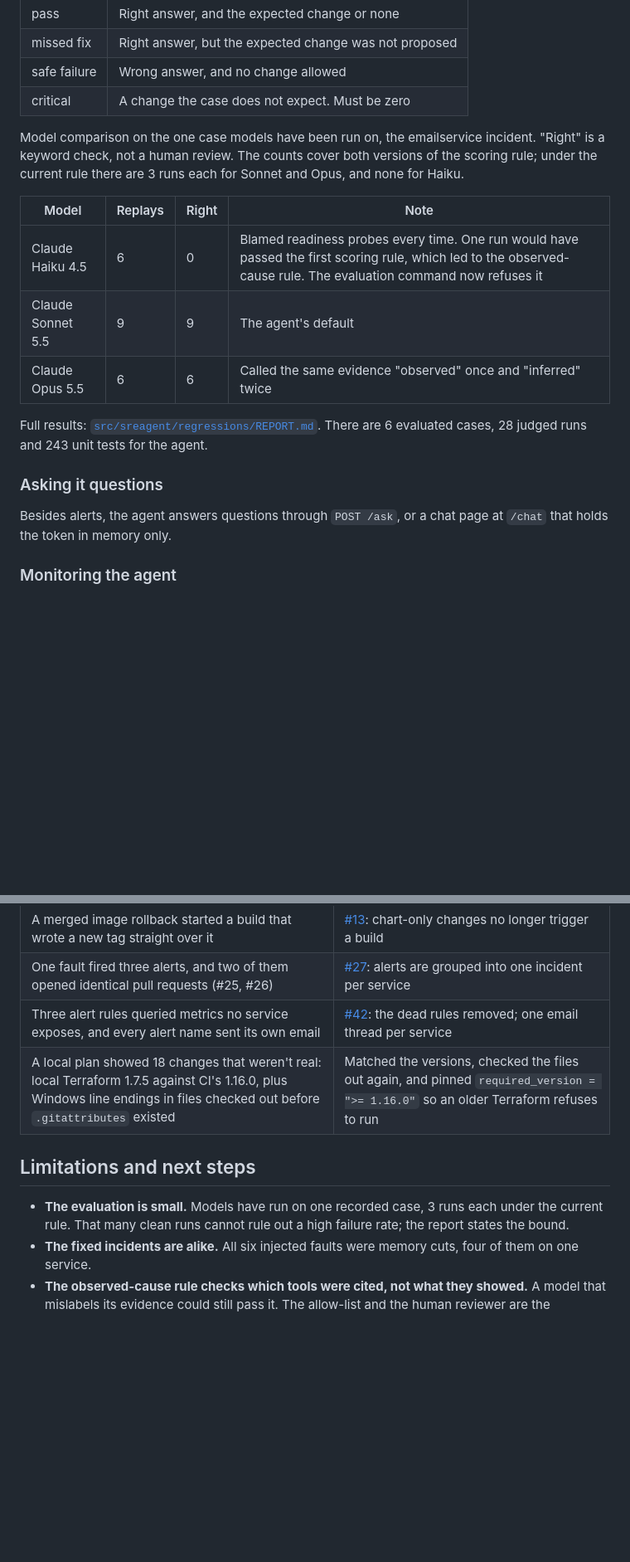
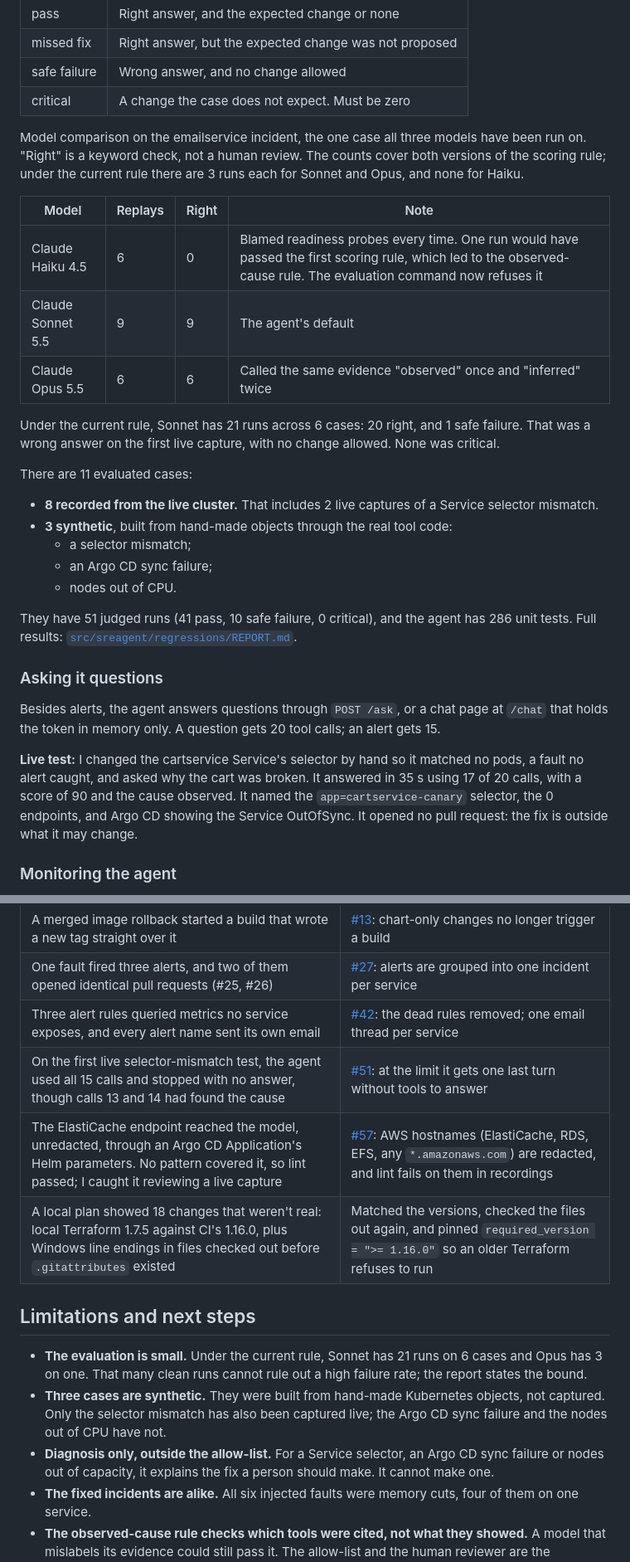
Before and after one commit to kolade86/online-boutique-aws-eks, a Markdown page: README.md, 2 parts joined by grey strips. Shown at 83% size. Drawn GitHub-style; blank space fills up the shorter version.

```diff
--- a/README.md
+++ b/README.md
@@ -171,10 +207,10 @@ rule, with no cluster and no API key.
 | safe failure | Wrong answer, and no change allowed |
 | critical | A change the case does not expect. Must be zero |
 
-Model comparison on the one case models have been run on, the emailservice
-incident. "Right" is a keyword check, not a human review. The counts cover
-both versions of the scoring rule; under the current rule there are 3 runs
-each for Sonnet and Opus, and none for Haiku.
+Model comparison on the emailservice incident, the one case all three
+models have been run on. "Right" is a keyword check, not a human review.
+The counts cover both versions of the scoring rule; under the current rule
+there are 3 runs each for Sonnet and Opus, and none for Haiku.
 
 | Model | Replays | Right | Note |
 |---|---|---|---|
@@ -182,13 +218,35 @@ each for Sonnet and Opus, and none for Haiku.
 | Claude Sonnet 5.5 | 9 | 9 | The agent's default |
 | Claude Opus 5.5 | 6 | 6 | Called the same evidence "observed" once and "inferred" twice |
 
-Full results: [`src/sreagent/regressions/REPORT.md`](src/sreagent/regressions/REPORT.md).
-There are 6 evaluated cases, 28 judged runs and 243 unit tests for the agent.
+Under the current rule, Sonnet has 21 runs across 6 cases: 20 right, and
+1 safe failure. That was a wrong answer on the first live capture, with no
+change allowed. None was critical.
+
+There are 11 evaluated cases:
+
+- **8 recorded from the live cluster.** That includes 2 live captures of a
+  Service selector mismatch.
+- **3 synthetic**, built from hand-made objects through the real tool code:
+  - a selector mismatch;
+  - an Argo CD sync failure;
+  - nodes out of CPU.
+
+They have 51 judged runs (41 pass, 10 safe failure, 0 critical), and the
+agent has 286 unit tests. Full results:
+[`src/sreagent/regressions/REPORT.md`](src/sreagent/regressions/REPORT.md).
 
 ### Asking it questions
 
 Besides alerts, the agent answers questions through `POST /ask`, or a chat
-page at `/chat` that holds the token in memory only.
+page at `/chat` that holds the token in memory only. A question gets 20 tool
+calls; an alert gets 15.
+
+**Live test:** I changed the cartservice Service's selector by hand so it
+matched no pods, a fault no alert caught, and asked why the cart was broken.
+It answered in 35 s using 17 of 20 calls, with a score of 90 and the cause
+observed. It named the `app=cartservice-canary` selector, the 0 endpoints,
+and Argo CD showing the Service OutOfSync. It opened no pull request: the
+fix is outside what it may change.
 
 ### Monitoring the agent
 
@@ -262,13 +320,21 @@ chain is enforced: [`terraform/README.md`](terraform/README.md).
 | A merged image rollback started a build that wrote a new tag straight over it | [#13](https://github.com/kolade86/online-boutique-aws-eks/pull/13): chart-only changes no longer trigger a build |
 | One fault fired three alerts, and two of them opened identical pull requests (#25, #26) | [#27](https://github.com/kolade86/online-boutique-aws-eks/pull/27): alerts are grouped into one incident per service |
 | Three alert rules queried metrics no service exposes, and every alert name sent its own email | [#42](https://github.com/kolade86/online-boutique-aws-eks/pull/42): the dead rules removed; one email thread per service |
+| On the first live selector-mismatch test, the agent used all 15 calls and stopped with no answer, though calls 13 and 14 had found the cause | [#51](https://github.com/kolade86/online-boutique-aws-eks/pull/51): at the limit it gets one last turn without tools to answer |
+| The ElastiCache endpoint reached the model, unredacted, through an Argo CD Application's Helm parameters. No pattern covered it, so lint passed; I caught it reviewing a live capture | [#57](https://github.com/kolade86/online-boutique-aws-eks/pull/57): AWS hostnames (ElastiCache, RDS, EFS, any `*.amazonaws.com`) are redacted, and lint fails on them in recordings |
 | A local plan showed 18 changes that weren't real: local Terraform 1.7.5 against CI's 1.16.0, plus Windows line endings in files checked out before `.gitattributes` existed | Matched the versions, checked the files out again, and pinned `required_version = ">= 1.16.0"` so an older Terraform refuses to run |
 
 ## Limitations and next steps
 
-- **The evaluation is small.** Models have run on one recorded case, 3 runs
-  each under the current rule. That many clean runs cannot rule out a high
-  failure rate; the report states the bound.
+- **The evaluation is small.** Under the current rule, Sonnet has 21 runs
+  on 6 cases and Opus has 3 on one. That many clean runs cannot rule out a
+  high failure rate; the report states the bound.
+- **Three cases are synthetic.** They were built from hand-made Kubernetes
+  objects, not captured. Only the selector mismatch has also been captured
+  live; the Argo CD sync failure and the nodes out of CPU have not.
+- **Diagnosis only, outside the allow-list.** For a Service selector, an
+  Argo CD sync failure or nodes out of capacity, it explains the fix a
+  person should make. It cannot make one.
 - **The fixed incidents are alike.** All six injected faults were memory
   cuts, four of them on one service.
 - **The observed-cause rule checks which tools were cited, not what they
```
Also changed, not shown: other parts of README.md (+49 -12 lines).
